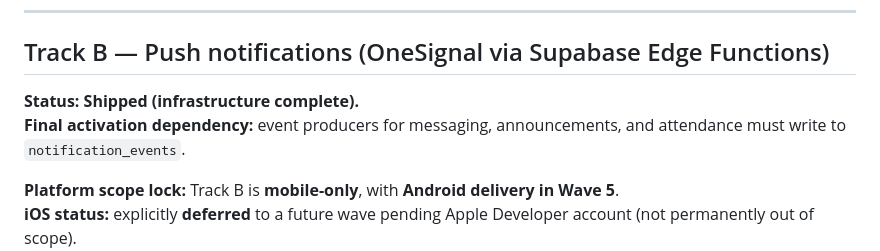
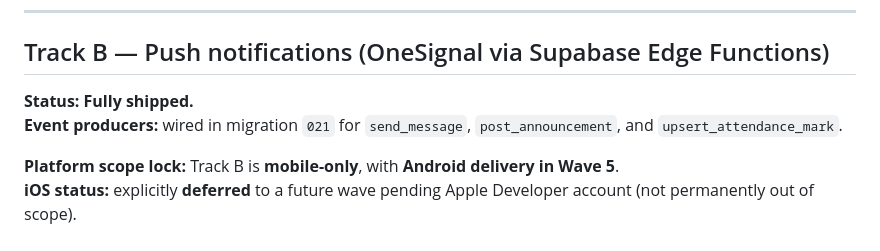
Before and after one commit to abdulsamadaidid-code/Schoolify, a Markdown page: docs/wave5_plan.md, the part around one of its changes. Rendered like a GitHub page.

```diff
--- a/docs/wave5_plan.md
+++ b/docs/wave5_plan.md
@@ -113,8 +113,8 @@ Repository behavior:
 
 ## Track B — Push notifications (OneSignal via Supabase Edge Functions)
 
-**Status:** **Shipped (infrastructure complete).**
-**Final activation dependency:** event producers for messaging, announcements, and attendance must write to `notification_events`.
+**Status:** **Fully shipped.**
+**Event producers:** wired in migration `021` for `send_message`, `post_announcement`, and `upsert_attendance_mark`.
 
 **Platform scope lock:** Track B is **mobile-only**, with **Android delivery in Wave 5**.
 **iOS status:** explicitly **deferred** to a future wave pending Apple Developer account (not permanently out of scope).
```
Also changed, not shown: other parts of docs/wave5_plan.md (+10 -10 lines), docs/team_task_board.md (+6 -6 lines), docs/wave5_track_b_plan.md (+6 -7 lines).
